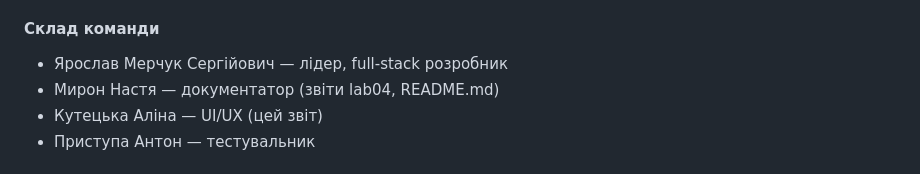
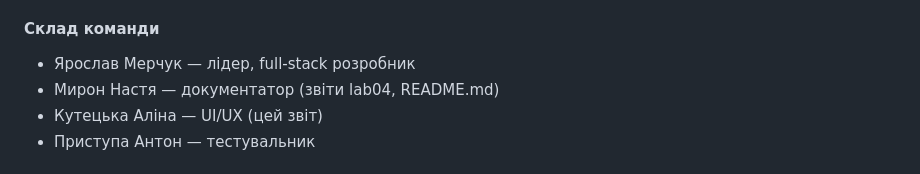
Before and after one commit to Yarik-eng/DailyMood, a Markdown page: lab-reports/lab04-report-Аліна.md, the part around the change. Rendered like a GitHub page.

Commit message:
Fix author name formatting in lab04 report

```diff
--- a/lab-reports/lab04-report-Аліна.md
+++ b/lab-reports/lab04-report-Аліна.md
@@ -8,7 +8,7 @@
 - Роль: UI/UX — консультації та пропозиції покращень дизайну
 
 #### Склад команди
-- Ярослав Мерчук Сергійович — лідер, full‑stack розробник
+- Ярослав Мерчук — лідер, full‑stack розробник
 - Мирон Настя — документатор (звіти lab04, README.md)
 - Кутецька Аліна — UI/UX (цей звіт)
 - Приступа Антон — тестувальник
```
